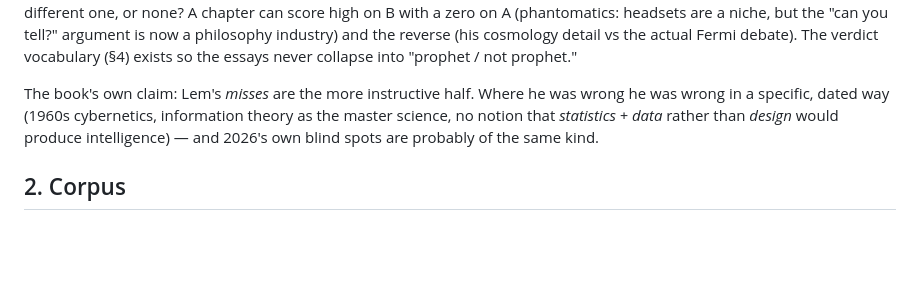
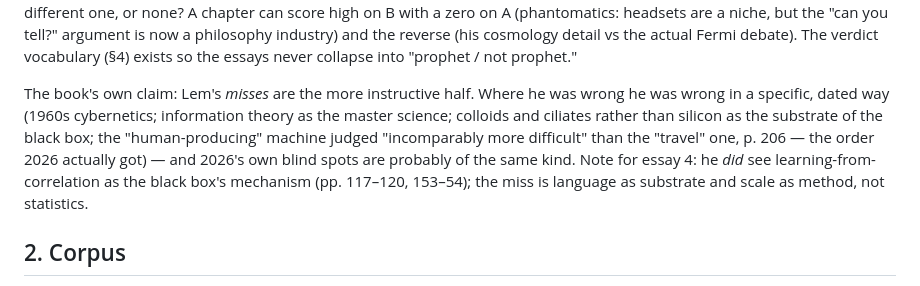
Before and after one commit to AnthonyKot/book15, a Markdown page: CONTEXT.md, the part around the change. Drawn GitHub-style; blank space fills up the shorter version.

Commit message:
Pitches for essays 4 and 6 after full read of chapters; correct CONTEXT thesis on Lem and statistical learning
Co-Authored-By: Claude Fable 5 <noreply@anthropic.com>

```diff
--- a/CONTEXT.md
+++ b/CONTEXT.md
@@ -23,9 +23,12 @@ the reverse (his cosmology detail vs the actual Fermi debate). The verdict vocab
 (§4) exists so the essays never collapse into "prophet / not prophet."
 
 The book's own claim: Lem's *misses* are the more instructive half. Where he was wrong
-he was wrong in a specific, dated way (1960s cybernetics, information theory as the master
-science, no notion that *statistics + data* rather than *design* would produce
-intelligence) — and 2026's own blind spots are probably of the same kind.
+he was wrong in a specific, dated way (1960s cybernetics; information theory as the master
+science; colloids and ciliates rather than silicon as the substrate of the black box; the
+"human-producing" machine judged "incomparably more difficult" than the "travel" one,
+p. 206 — the order 2026 actually got) — and 2026's own blind spots are probably of the same
+kind. Note for essay 4: he *did* see learning-from-correlation as the black box's mechanism
+(pp. 117–120, 153–54); the miss is language as substrate and scale as method, not statistics.
 
 ## 2. Corpus
 
```
Also changed, not shown: drafts/04.pitches.md (added, +63 -0 lines), drafts/06.pitches.md (added, +57 -0 lines).
